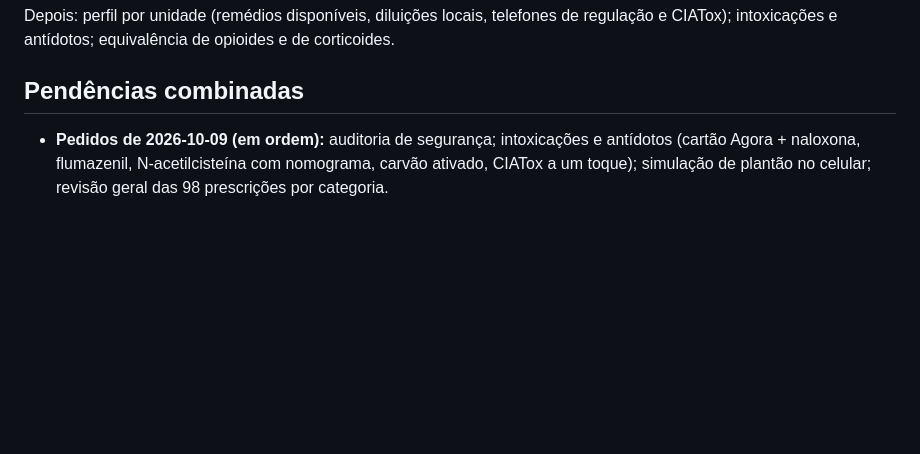
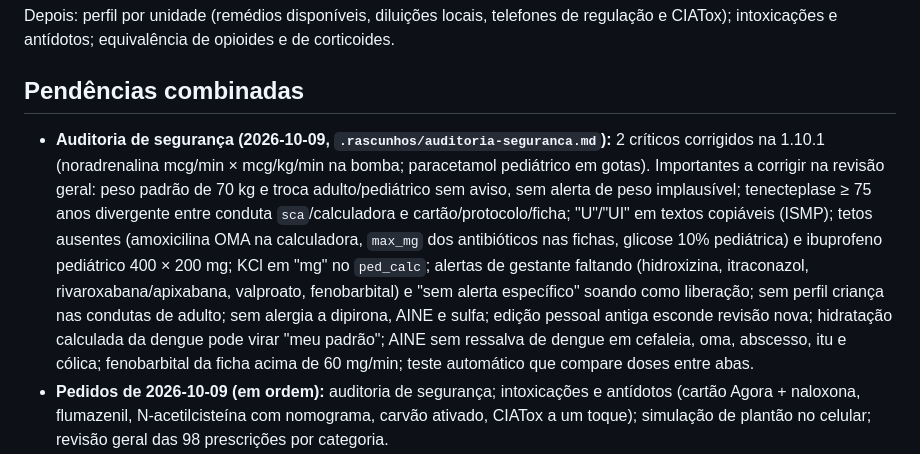
Before and after one commit to evandro-delmondez/meu-plantao, a Markdown page: docs/ROTEIRO.md, the part around the change. Drawn GitHub-style; blank space fills up the shorter version.

Commit message:
Roteiro: achados da auditoria de segurança
Co-Authored-By: Claude Opus 5.5 <noreply@anthropic.com>

```diff
--- a/docs/ROTEIRO.md
+++ b/docs/ROTEIRO.md
@@ -18,6 +18,7 @@ Perfil de uso (entrevista de 2026-09-25): computador e celular por igual; UPA/PS
 Depois: perfil por unidade (remédios disponíveis, diluições locais, telefones de regulação e CIATox); intoxicações e antídotos; equivalência de opioides e de corticoides.
 
 ## Pendências combinadas
+- **Auditoria de segurança (2026-10-09, `.rascunhos/auditoria-seguranca.md`):** 2 críticos corrigidos na 1.10.1 (noradrenalina mcg/min × mcg/kg/min na bomba; paracetamol pediátrico em gotas). Importantes a corrigir na revisão geral: peso padrão de 70 kg e troca adulto/pediátrico sem aviso, sem alerta de peso implausível; tenecteplase ≥ 75 anos divergente entre conduta `sca`/calculadora e cartão/protocolo/ficha; "U"/"UI" em textos copiáveis (ISMP); tetos ausentes (amoxicilina OMA na calculadora, `max_mg` dos antibióticos nas fichas, glicose 10% pediátrica) e ibuprofeno pediátrico 400 × 200 mg; KCl em "mg" no `ped_calc`; alertas de gestante faltando (hidroxizina, itraconazol, rivaroxabana/apixabana, valproato, fenobarbital) e "sem alerta específico" soando como liberação; sem perfil criança nas condutas de adulto; sem alergia a dipirona, AINE e sulfa; edição pessoal antiga esconde revisão nova; hidratação calculada da dengue pode virar "meu padrão"; AINE sem ressalva de dengue em cefaleia, oma, abscesso, itu e cólica; fenobarbital da ficha acima de 60 mg/min; teste automático que compare doses entre abas.
 - **Pedidos de 2026-10-09 (em ordem):** auditoria de segurança; intoxicações e antídotos (cartão Agora + naloxona, flumazenil, N-acetilcisteína com nomograma, carvão ativado, CIATox a um toque); simulação de plantão no celular; revisão geral das 98 prescrições por categoria.
 - **Porta (prioridade desde 2026-10-08):**
   1. ~~atendimento em 1 tela e sinais de alarme no topo~~ (1.9.0);
```
